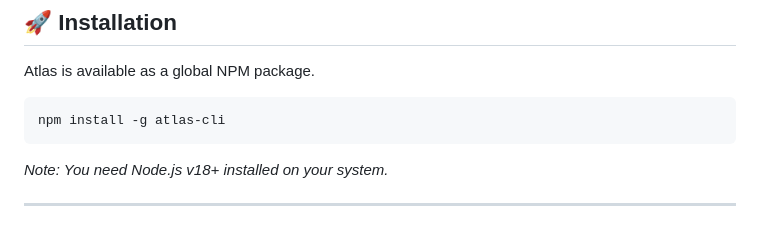
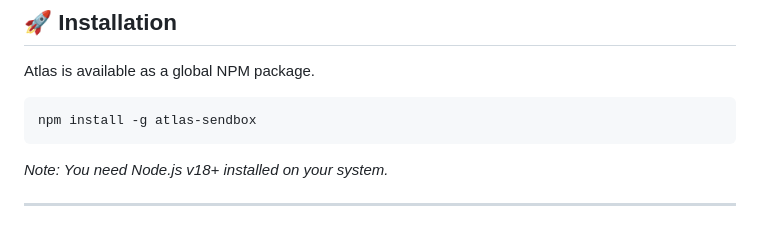
Before and after one commit to chirag-parmar16/atlas, a Markdown page: README.md, the part around the change. Drawn GitHub-style.

Commit message:
Add installation command for atlas-sendbox

````diff
--- a/README.md
+++ b/README.md
@@ -14,7 +14,7 @@ It acts as a "flight simulator" for web developers, letting you fly your app in
 Atlas is available as a global NPM package.
 
 ```bash
-npm install -g atlas-cli
+npm install -g atlas-sendbox
 ```
 
 *Note: You need Node.js v18+ installed on your system.*
````
